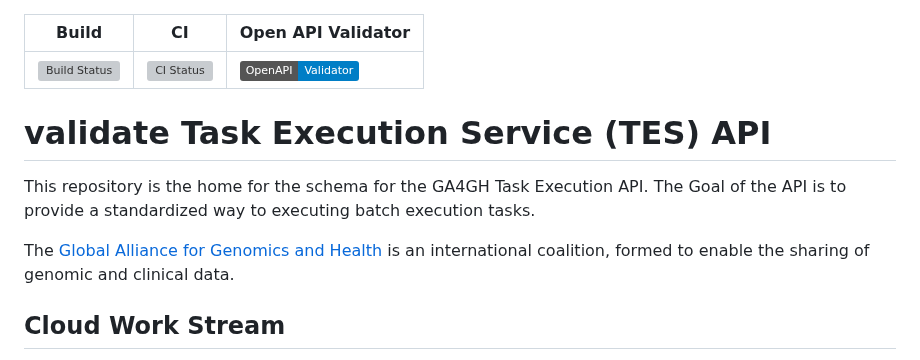
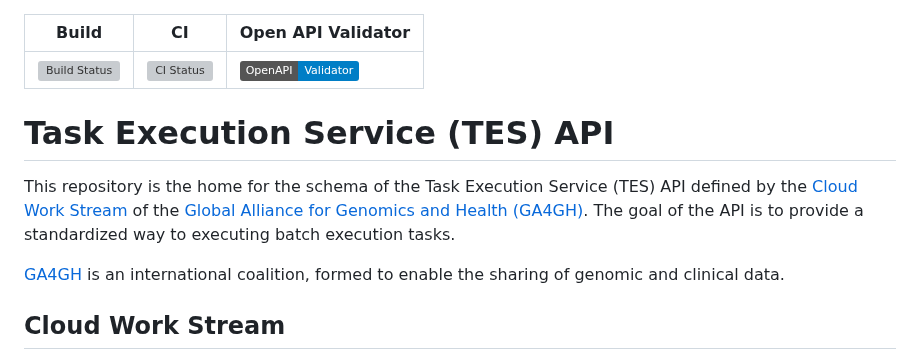
Before and after one commit to ga4gh/task-execution-schemas, a Markdown page: README.md, the part around the change. Drawn GitHub-style; badges without logos; grey boxes are pictures that could not be loaded.

Commit message:
Reword description.

```diff
--- a/README.md
+++ b/README.md
@@ -15,14 +15,12 @@
 | ![Build Status](https://github.com/ga4gh/task-execution-schemas/actions/workflows/build.yml/badge.svg?branch=develop) | ![CI Status](https://github.com/ga4gh/task-execution-schemas/actions/workflows/ci.yml/badge.svg?branch=develop) | [![Open API Validator](https://img.shields.io/badge/OpenAPI-Validator-blue)](http://online.swagger.io/validator?url=https://raw.githubusercontent.com/ga4gh/task-execution-schemas/develop/openapi/task_execution_service.openapi.yaml) |
 
 
-
-validate
 Task Execution Service (TES) API
 ======================================
 
-This repository is the home for the schema for the GA4GH Task Execution API. The Goal of the API is to provide a standardized way to executing batch execution tasks.
+This repository is the home for the schema of the Task Execution Service (TES) API defined by the [Cloud Work Stream](https://www.ga4gh.org/work_stream/cloud/) of the [Global Alliance for Genomics and Health (GA4GH)](http://genomicsandhealth.org/). The goal of the API is to provide a standardized way to executing batch execution tasks.
 
-The [Global Alliance for Genomics and Health](http://genomicsandhealth.org/) is an international coalition, formed to enable the sharing of genomic and clinical data.
+[GA4GH](http://genomicsandhealth.org/) is an international coalition, formed to enable the sharing of genomic and clinical data.
 
 Cloud Work Stream
 -----------------
```
